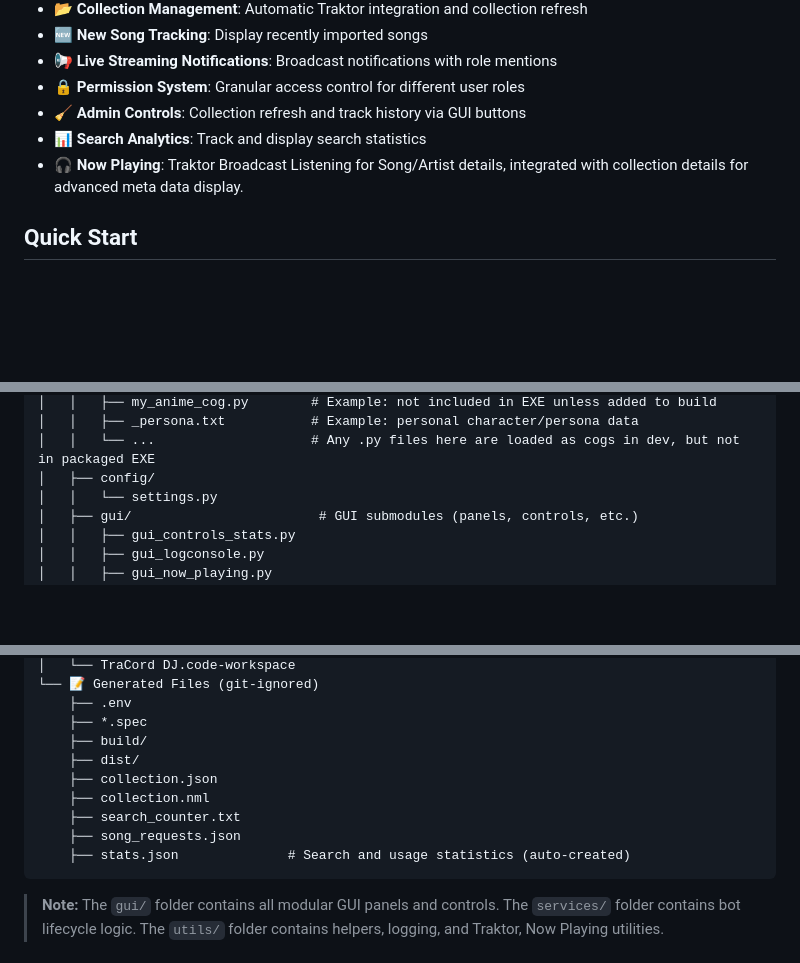
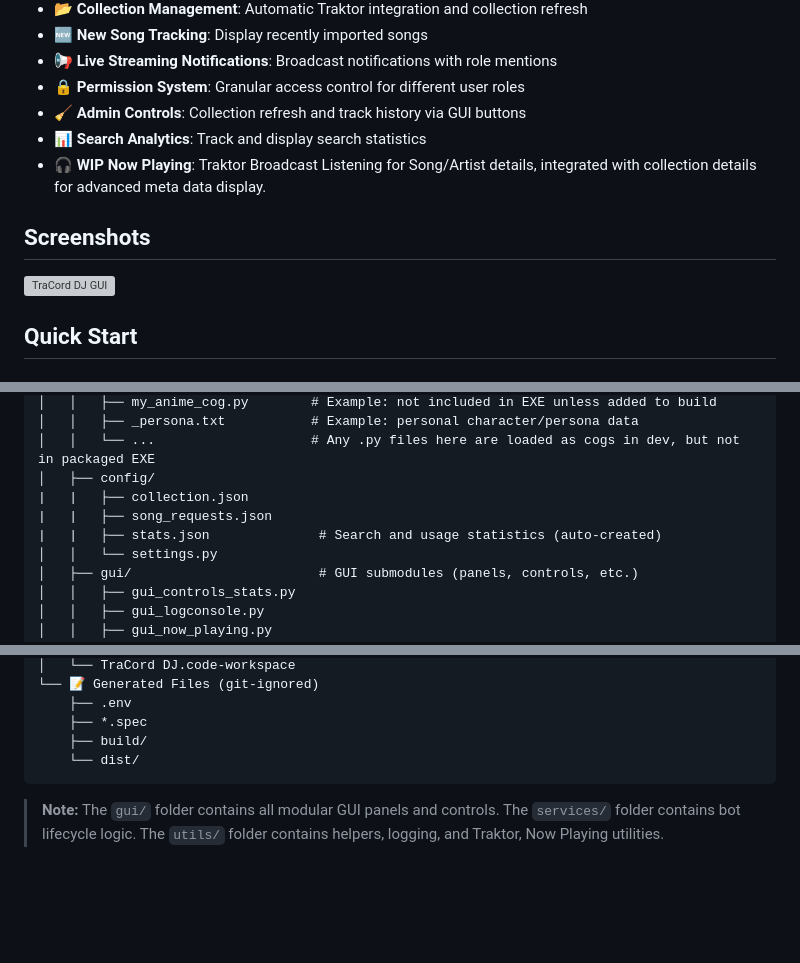
Before and after one commit to EpharGy/TraCord-DJ, a Markdown page: README.md, 3 parts joined by grey strips. Rendered like a GitHub page; blank space fills up the shorter version; grey boxes are pictures that could not be loaded.

````diff
--- a/README.md
+++ b/README.md
@@ -15,7 +15,10 @@ A comprehensive Discord bot for managing music requests, interacting with Trakto
 - **🔒 Permission System**: Granular access control for different user roles
 - **🧹 Admin Controls**: Collection refresh and track history via GUI buttons
 - **📊 Search Analytics**: Track and display search statistics
-- **🎧 Now Playing**: Traktor Broadcast Listening for Song/Artist details, integrated with collection details for advanced meta data display.
+- **🎧 WIP Now Playing**: Traktor Broadcast Listening for Song/Artist details, integrated with collection details for advanced meta data display.
+
+## Screenshots
+![TraCord DJ GUI](https://raw.githubusercontent.com/EpharGy/TraCord-DJ/main/assets/gui_screenshot.png)
 
 ## Quick Start
 
@@ -137,6 +140,9 @@ TraCord-DJ/
 │   │   ├── _persona.txt           # Example: personal character/persona data
 │   │   └── ...                    # Any .py files here are loaded as cogs in dev, but not in packaged EXE
 │   ├── config/
+|   |   ├── collection.json
+|   |   ├── song_requests.json
+|   |   ├── stats.json              # Search and usage statistics (auto-created)
 │   │   └── settings.py
 │   ├── gui/                        # GUI submodules (panels, controls, etc.)
 │   │   ├── gui_controls_stats.py
@@ -172,12 +178,7 @@ TraCord-DJ/
     ├── .env
     ├── *.spec
     ├── build/
-    ├── dist/
-    ├── collection.json
-    ├── collection.nml
-    ├── search_counter.txt
-    ├── song_requests.json
-    ├── stats.json              # Search and usage statistics (auto-created)
+    └── dist/
 ```
 
 > **Note:** The `gui/` folder contains all modular GUI panels and controls. The `services/` folder contains bot lifecycle logic. The `utils/` folder contains helpers, logging, and Traktor, Now Playing utilities.
````
Also changed, not shown: other parts of README.md (+1 -1 lines).
